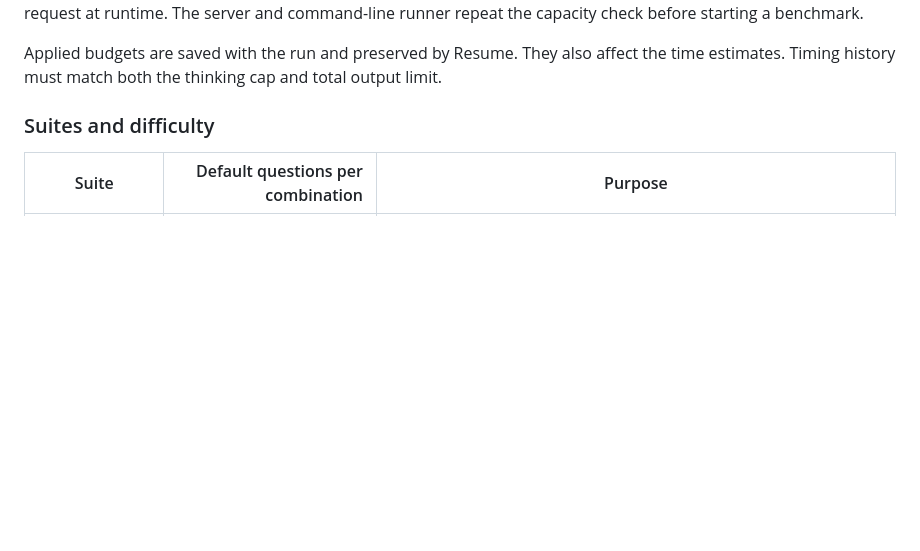
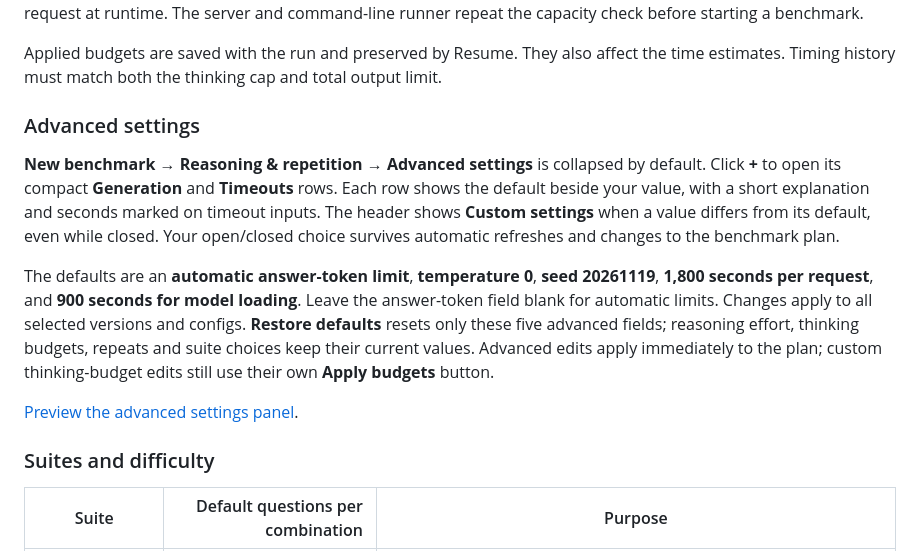
Before and after one commit to Coderx7/StrataBench, a Markdown page: README.md, the part around the change. GitHub-like rendering; blank space fills up the shorter version.

Commit message:
feat: streamline advanced settings layout

```diff
--- a/README.md
+++ b/README.md
@@ -196,6 +196,14 @@ Custom caps accept positive whole numbers up to 1,000,000. Automatic total gener
 The app checks the **selected configs** against the budgets for the actual difficulty levels in the selected suite. It reads the config’s `--max-context` declaration; config-level `max_tokens` and `reasoning_budget_tokens` are defaults, not hard capacity limits. Checks allow another 1,024 prompt tokens. A warning lists each incompatible config and the required/available capacity. Editing does not change selections. **Apply budgets & deselect … incompatible configs** accepts the new budgets and removes just those selections; compatible configs remain selected. If none remain, select a compatible config before starting. Unknown context sizes are reported and stay selected. Long prompts, images and multi-turn histories can need more space than this planning allowance, so Strata also checks the actual request at runtime. The server and command-line runner repeat the capacity check before starting a benchmark.
 
 Applied budgets are saved with the run and preserved by Resume. They also affect the time estimates. Timing history must match both the thinking cap and total output limit.
+
+### Advanced settings
+
+**New benchmark → Reasoning & repetition → Advanced settings** is collapsed by default. Click **+** to open its compact **Generation** and **Timeouts** rows. Each row shows the default beside your value, with a short explanation and seconds marked on timeout inputs. The header shows **Custom settings** when a value differs from its default, even while closed. Your open/closed choice survives automatic refreshes and changes to the benchmark plan.
+
+The defaults are an **automatic answer-token limit**, **temperature 0**, **seed 20261119**, **1,800 seconds per request**, and **900 seconds for model loading**. Leave the answer-token field blank for automatic limits. Changes apply to all selected versions and configs. **Restore defaults** resets only these five advanced fields; reasoning effort, thinking budgets, repeats and suite choices keep their current values. Advanced edits apply immediately to the plan; custom thinking-budget edits still use their own **Apply budgets** button.
+
+[Preview the advanced settings panel](docs/screenshots/advanced-settings.jpg).
 
 ### Suites and difficulty
 
```
Also changed, not shown: docs/screenshots/advanced-settings.jpg (added), 3 other files.
